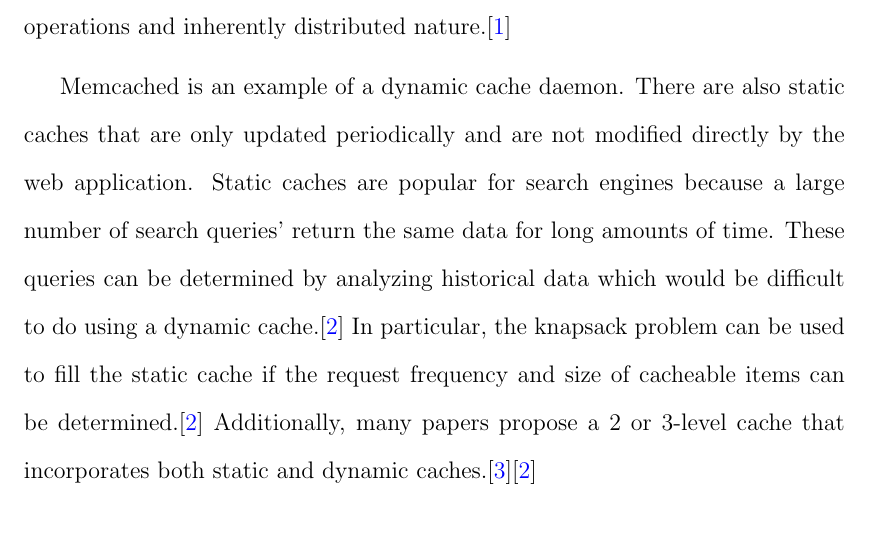
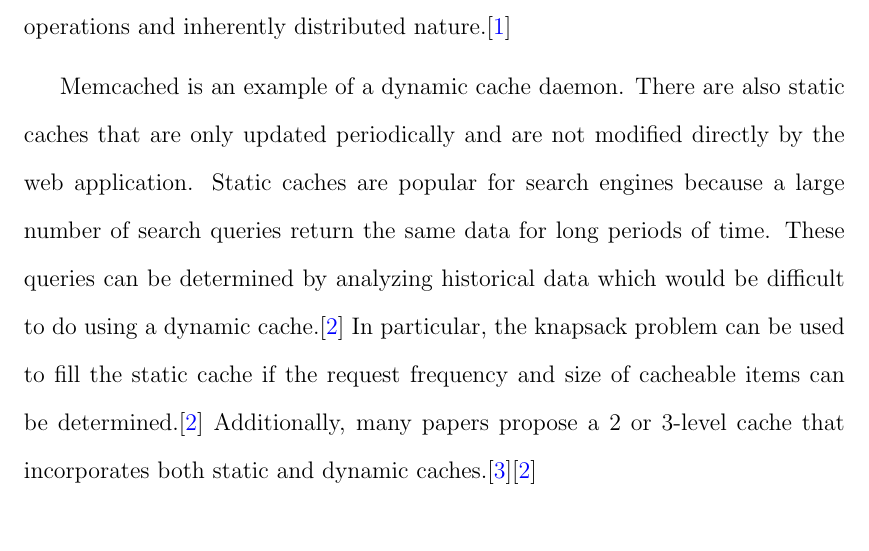
Before and after one commit to marczych/generational-caching-thesis, a LaTeX thesis (memcache-survey.tex): part of page 10 of 20, cut so that both start at the same text. Compiled offline with pdfLaTeX.

Commit message:
Minor typo fix

```diff
--- a/memcache-survey.tex
+++ b/memcache-survey.tex
@@ -131,7 +131,7 @@ However, memcached is a more general purpose caching system that has many benefi
 
 Memcached is an example of a dynamic cache daemon.
 There are also static caches that are only updated periodically and are not modified directly by the web application.
-Static caches are popular for search engines because a large number of search queries' return the same data for long amounts of time.
+Static caches are popular for search engines because a large number of search queries return the same data for long periods of time.
 These queries can be determined by analyzing historical data which would be difficult to do using a dynamic cache.\cite{designTradeOffsSearchEngine}
 In particular, the knapsack problem can be used to fill the static cache if the request frequency and size of cacheable items can be determined.\cite{designTradeOffsSearchEngine}
 Additionally, many papers propose a 2 or 3-level cache that incorporates both static and dynamic caches.\cite{cacheAdmissionPolicies}\cite{designTradeOffsSearchEngine}
```
